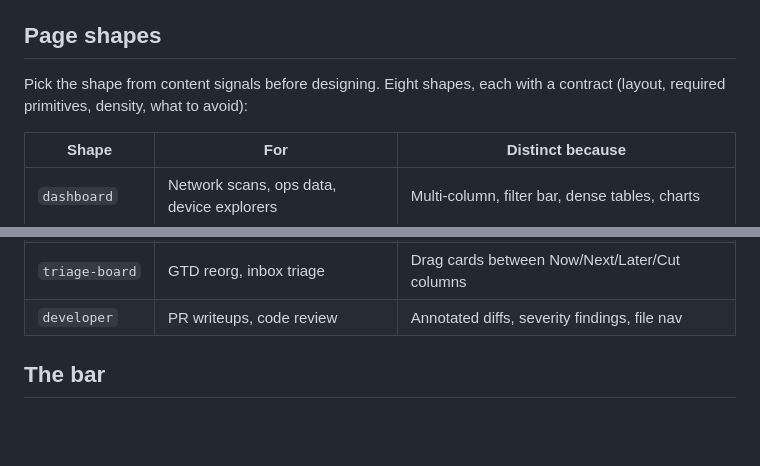
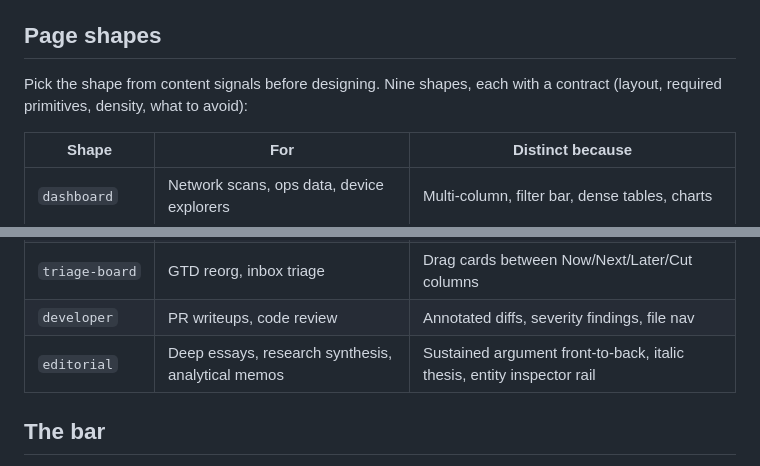
Before and after one commit to twidtwid/render-as-html, a Markdown page: README.md, 2 parts joined by grey strips. Drawn GitHub-style; blank space fills up the shorter version.

Commit message:
README: nine shapes; add editorial row
Co-Authored-By: Claude Opus 4.7 (1M context) <noreply@anthropic.com>

```diff
--- a/README.md
+++ b/README.md
@@ -28,7 +28,7 @@ My contribution here is the opinionated design system and page-shape contracts a
 
 ## Page shapes
 
-Pick the shape from content signals before designing. Eight shapes, each with a contract (layout, required primitives, density, what to avoid):
+Pick the shape from content signals before designing. Nine shapes, each with a contract (layout, required primitives, density, what to avoid):
 
 | Shape | For | Distinct because |
 |---|---|---|
@@ -40,6 +40,7 @@ Pick the shape from content signals before designing. Eight shapes, each with a
 | <code>network&#8209;map</code> | People graphs, brain backlinks, dependencies | Big SVG canvas, click-to-focus, edge highlights |
 | <code>triage&#8209;board</code> | GTD reorg, inbox triage | Drag cards between Now/Next/Later/Cut columns |
 | `developer` | PR writeups, code review | Annotated diffs, severity findings, file nav |
+| `editorial` | Deep essays, research synthesis, analytical memos | Sustained argument front-to-back, italic thesis, entity inspector rail |
 
 ## The bar
 
```
